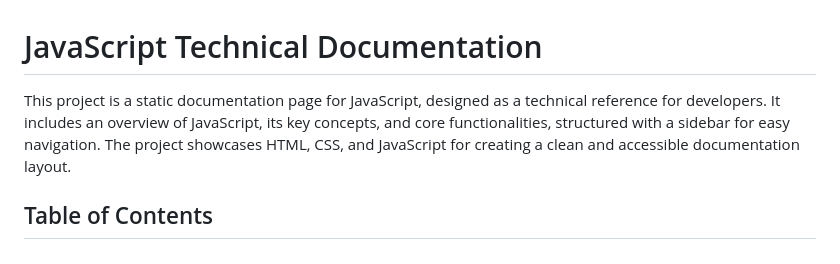
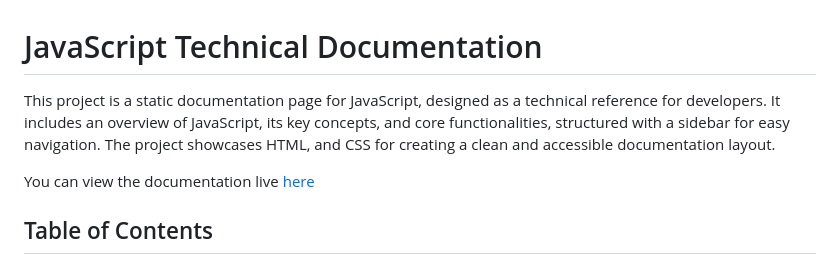
Before and after one commit to Qyuzet/html-css-js-technical-docs, a Markdown page: README.md, the part around the change. GitHub-like rendering.

```diff
--- a/README.md
+++ b/README.md
@@ -1,6 +1,8 @@
 # JavaScript Technical Documentation
 
-This project is a static documentation page for JavaScript, designed as a technical reference for developers. It includes an overview of JavaScript, its key concepts, and core functionalities, structured with a sidebar for easy navigation. The project showcases HTML, CSS, and JavaScript for creating a clean and accessible documentation layout.
+This project is a static documentation page for JavaScript, designed as a technical reference for developers. It includes an overview of JavaScript, its key concepts, and core functionalities, structured with a sidebar for easy navigation. The project showcases HTML, and CSS  for creating a clean and accessible documentation layout.
+
+You can view the documentation live [here](https://qyuzet.github.io/html-css-js-technical-docs)
 
 ## Table of Contents
 
```
